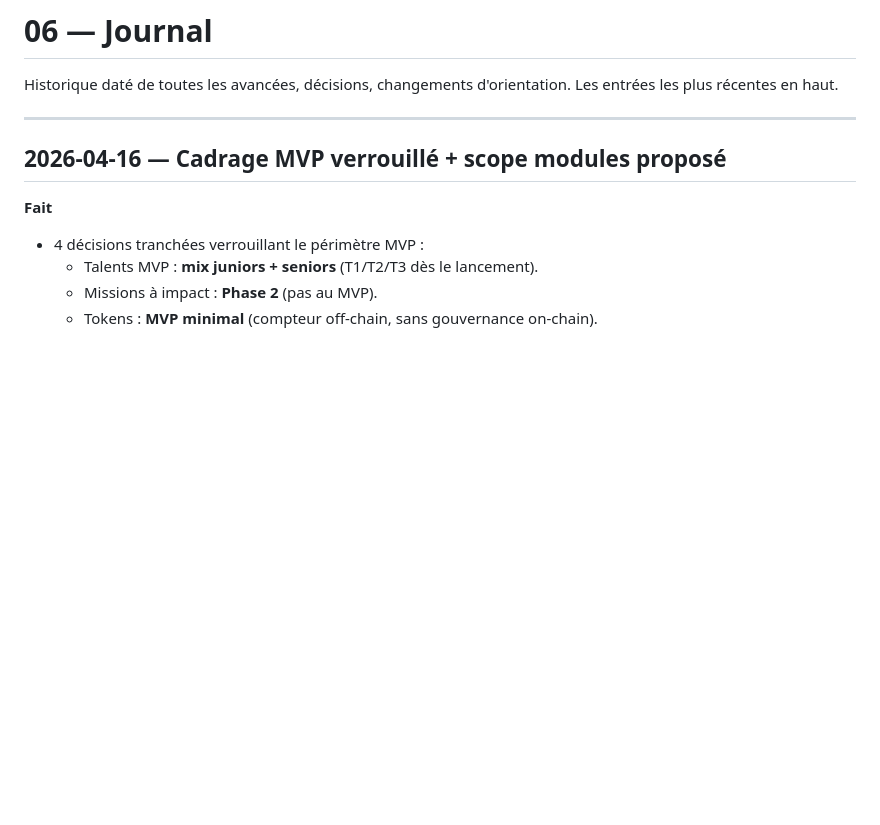
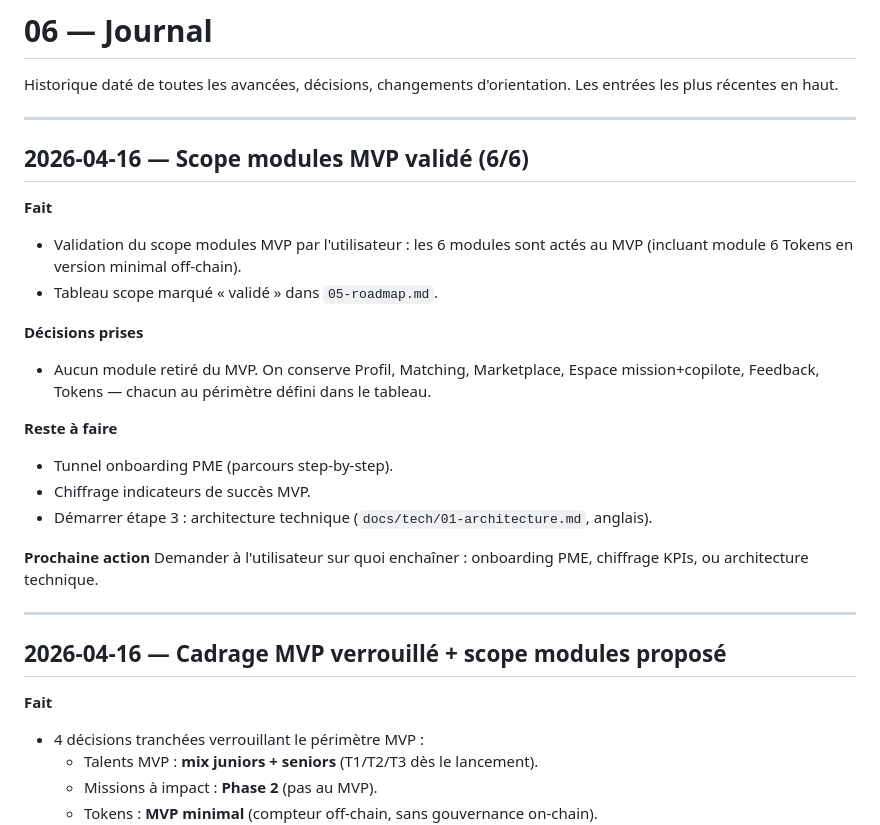
Before and after one commit to raptort-hs/divers, a Markdown page: docs/06-journal.md, the part around the change. Drawn GitHub-style; blank space fills up the shorter version.

Commit message:
docs: valide scope modules MVP (6/6)
Tous les 6 modules conservés au MVP tels que définis dans le tableau
scope. Roadmap et journal mis à jour.

https://claude.ai/code/session_01RYz5GdSP4noDW6HzWNCX7E

```diff
--- a/docs/06-journal.md
+++ b/docs/06-journal.md
@@ -2,6 +2,25 @@
 
 Historique daté de toutes les avancées, décisions, changements d'orientation.
 Les entrées les plus récentes en haut.
+
+---
+
+## 2026-04-16 — Scope modules MVP validé (6/6)
+
+**Fait**
+- Validation du scope modules MVP par l'utilisateur : les 6 modules sont actés au MVP (incluant module 6 Tokens en version minimal off-chain).
+- Tableau scope marqué « validé » dans `05-roadmap.md`.
+
+**Décisions prises**
+- Aucun module retiré du MVP. On conserve Profil, Matching, Marketplace, Espace mission+copilote, Feedback, Tokens — chacun au périmètre défini dans le tableau.
+
+**Reste à faire**
+- Tunnel onboarding PME (parcours step-by-step).
+- Chiffrage indicateurs de succès MVP.
+- Démarrer étape 3 : architecture technique (`docs/tech/01-architecture.md`, anglais).
+
+**Prochaine action**
+Demander à l'utilisateur sur quoi enchaîner : onboarding PME, chiffrage KPIs, ou architecture technique.
 
 ---
 
```
Also changed, not shown: docs/05-roadmap.md (+3 -3 lines).
